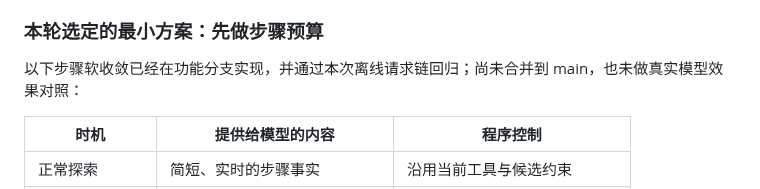
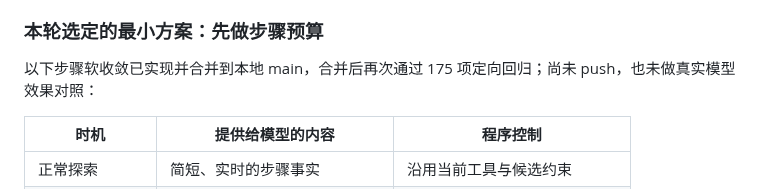
Before and after one commit to kyy-logs/ReproAgent, a Markdown page: docs/reports/reproagent-问题与挑战记录.md, the part around the change. GitHub-like rendering.

```diff
--- a/docs/reports/reproagent-问题与挑战记录.md
+++ b/docs/reports/reproagent-问题与挑战记录.md
@@ -467,7 +467,7 @@ index.json 由程序从正文派生，是可丢弃缓存。模型负责提出卡
 
 ### 本轮选定的最小方案：先做步骤预算
 
-以下步骤软收敛已经在功能分支实现，并通过本次离线请求链回归；尚未合并到 main，也未做真实模型效果对照：
+以下步骤软收敛已实现并合并到本地 main，合并后再次通过 175 项定向回归；尚未 push，也未做真实模型效果对照：
 
 | 时机 | 提供给模型的内容 | 程序控制 |
 | --- | --- | --- |
```
Also changed, not shown: docs/reviews/2026-10-14-exploration-budget-convergence-acceptance.md (+10 -1 lines), 1 other file.
